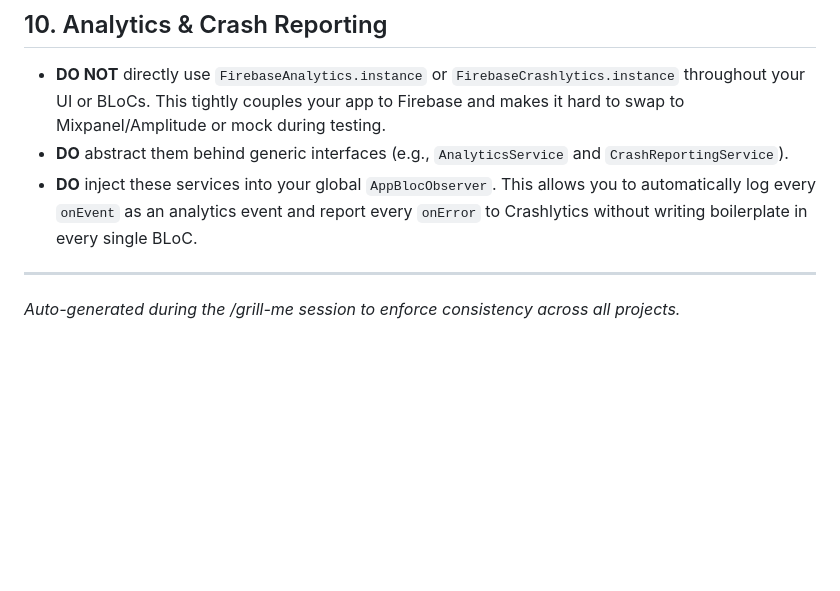
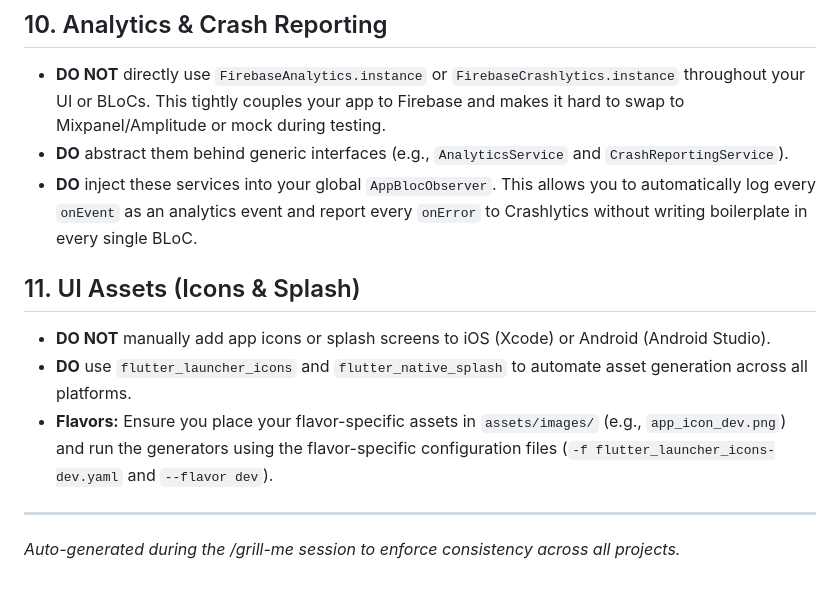
Before and after one commit to Muhibush/antigravity_flutter_template, a Markdown page: doc/flutter_blueprint.md, the part around the change. Drawn GitHub-style; blank space fills up the shorter version.

Commit message:
Update blueprint with flavor-specific UI Asset rules

```diff
--- a/doc/flutter_blueprint.md
+++ b/doc/flutter_blueprint.md
@@ -95,5 +95,10 @@ Do not clutter the top level with `lib/widget/` or `lib/model/`. Any component t
 *   **DO** abstract them behind generic interfaces (e.g., `AnalyticsService` and `CrashReportingService`).
 *   **DO** inject these services into your global `AppBlocObserver`. This allows you to automatically log every `onEvent` as an analytics event and report every `onError` to Crashlytics without writing boilerplate in every single BLoC.
 
+## 11. UI Assets (Icons & Splash)
+*   **DO NOT** manually add app icons or splash screens to iOS (Xcode) or Android (Android Studio).
+*   **DO** use `flutter_launcher_icons` and `flutter_native_splash` to automate asset generation across all platforms.
+*   **Flavors:** Ensure you place your flavor-specific assets in `assets/images/` (e.g., `app_icon_dev.png`) and run the generators using the flavor-specific configuration files (`-f flutter_launcher_icons-dev.yaml` and `--flavor dev`).
+
 ---
 *Auto-generated during the /grill-me session to enforce consistency across all projects.*
```
